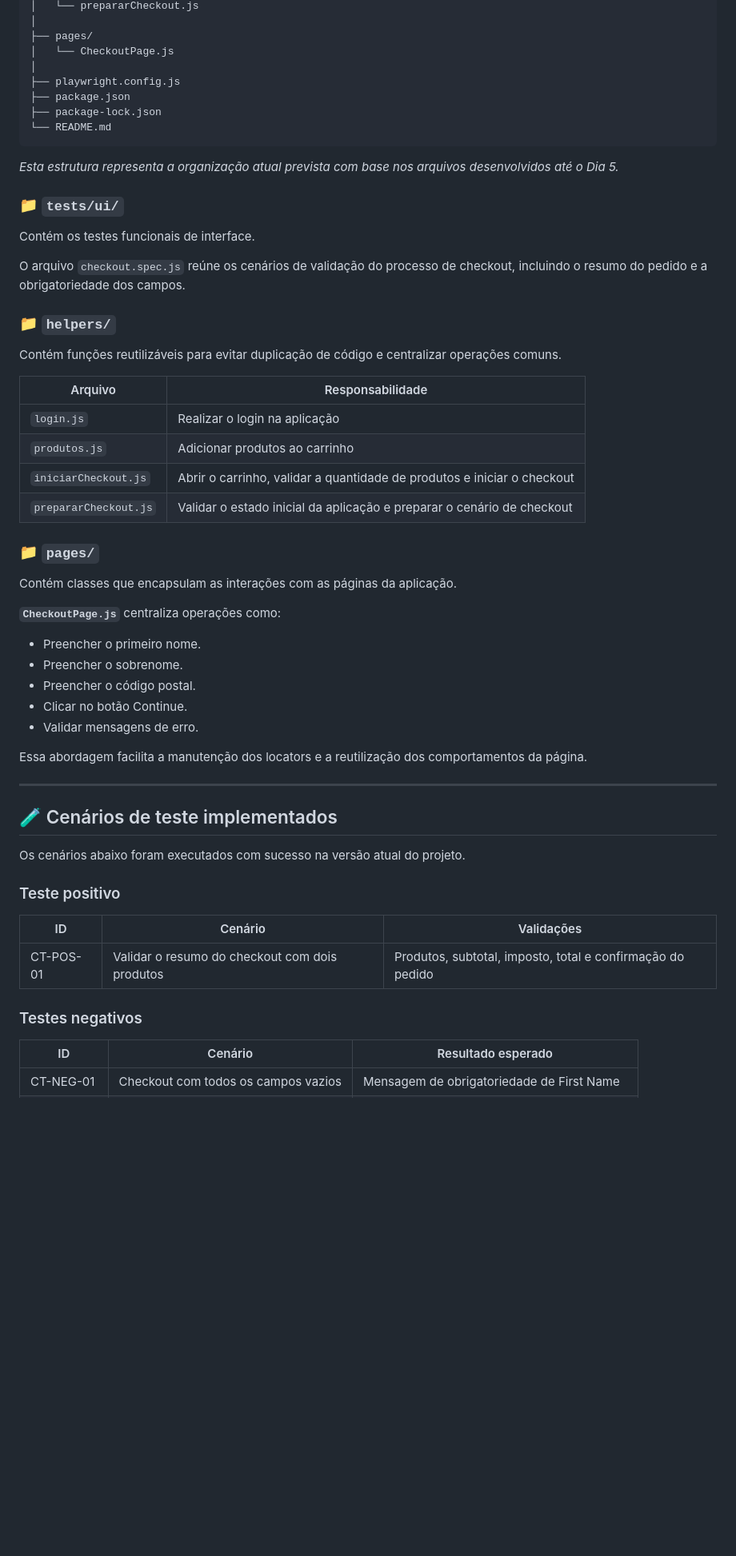
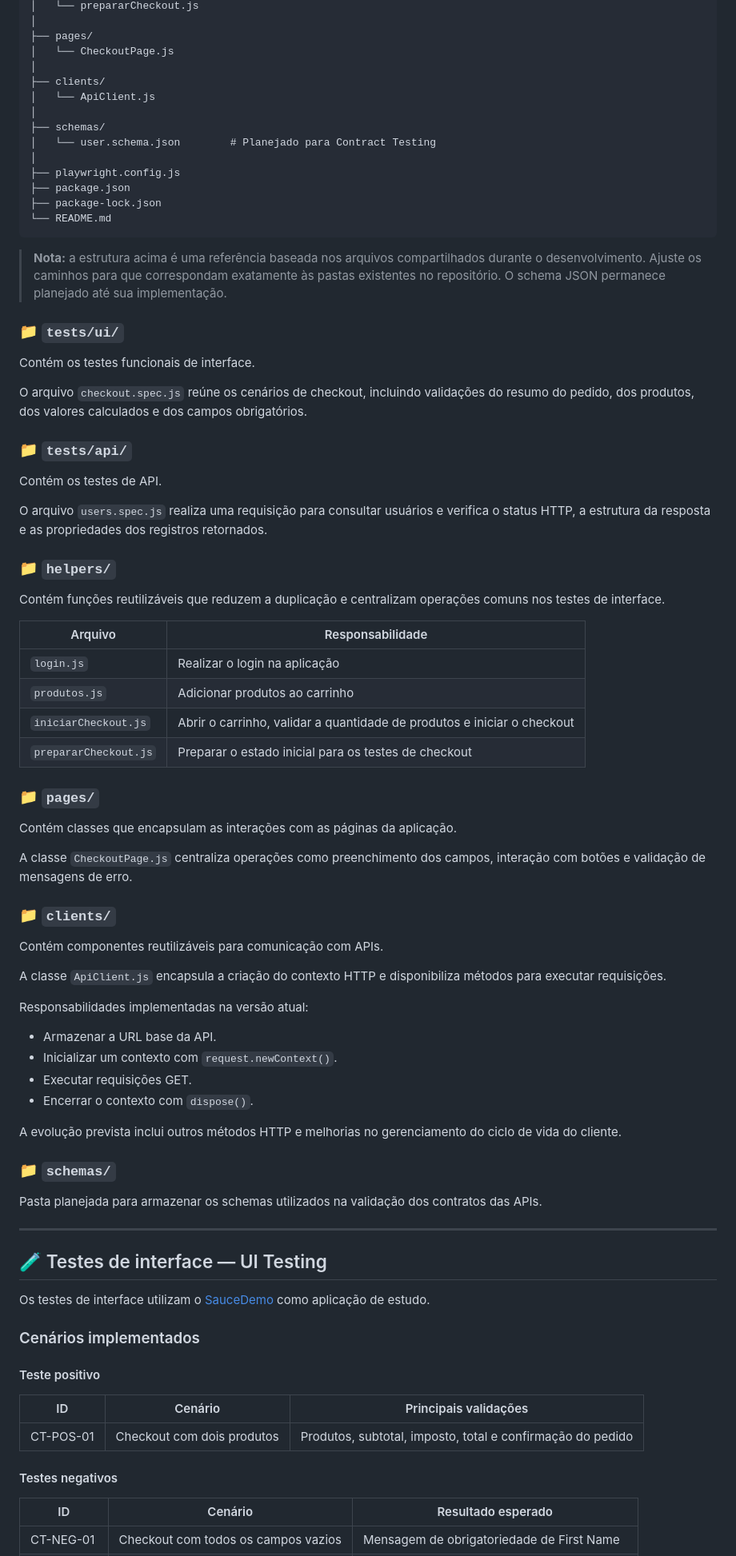
Before and after one commit to antoniogmartins/Treinamento, a Markdown page: Playwright/projeto02/README.md, the part around one of its changes. Shown at 80% size. Drawn GitHub-style; blank space fills up the shorter version.

````diff
--- a/Playwright/projeto02/README.md
+++ b/Playwright/projeto02/README.md
@@ -59,58 +72,83 @@ projeto02/
 ├── pages/
 │   └── CheckoutPage.js
 │
+├── clients/
+│   └── ApiClient.js
+│
+├── schemas/
+│   └── user.schema.json        # Planejado para Contract Testing
+│
 ├── playwright.config.js
 ├── package.json
 ├── package-lock.json
 └── README.md
 ```
 
-*Esta estrutura representa a organização atual prevista com base nos arquivos desenvolvidos até o Dia 5.*
+> **Nota:** a estrutura acima é uma referência baseada nos arquivos compartilhados durante o desenvolvimento. Ajuste os caminhos para que correspondam exatamente às pastas existentes no repositório. O schema JSON permanece planejado até sua implementação.
 
 ### 📁 `tests/ui/`
 
 Contém os testes funcionais de interface.
 
-O arquivo `checkout.spec.js` reúne os cenários de validação do processo de checkout, incluindo o resumo do pedido e a obrigatoriedade dos campos.
+O arquivo `checkout.spec.js` reúne os cenários de checkout, incluindo validações do resumo do pedido, dos produtos, dos valores calculados e dos campos obrigatórios.
+
+### 📁 `tests/api/`
+
+Contém os testes de API.
+
+O arquivo `users.spec.js` realiza uma requisição para consultar usuários e verifica o status HTTP, a estrutura da resposta e as propriedades dos registros retornados.
 
 ### 📁 `helpers/`
 
-Contém funções reutilizáveis para evitar duplicação de código e centralizar operações comuns.
+Contém funções reutilizáveis que reduzem a duplicação e centralizam operações comuns nos testes de interface.
 
 | Arquivo | Responsabilidade |
 |---|---|
 | `login.js` | Realizar o login na aplicação |
 | `produtos.js` | Adicionar produtos ao carrinho |
 | `iniciarCheckout.js` | Abrir o carrinho, validar a quantidade de produtos e iniciar o checkout |
-| `prepararCheckout.js` | Validar o estado inicial da aplicação e preparar o cenário de checkout |
+| `prepararCheckout.js` | Preparar o estado inicial para os testes de checkout |
 
 ### 📁 `pages/`
 
 Contém classes que encapsulam as interações com as páginas da aplicação.
 
-**`CheckoutPage.js`** centraliza operações como:
+A classe `CheckoutPage.js` centraliza operações como preenchimento dos campos, interação com botões e validação de mensagens de erro.
 
-- Preencher o primeiro nome.
-- Preencher o sobrenome.
-- Preencher o código postal.
-- Clicar no botão Continue.
-- Validar mensagens de erro.
+### 📁 `clients/`
 
-Essa abordagem facilita a manutenção dos locators e a reutilização dos comportamentos da página.
+Contém componentes reutilizáveis para comunicação com APIs.
+
+A classe `ApiClient.js` encapsula a criação do contexto HTTP e disponibiliza métodos para executar requisições.
+
+Responsabilidades implementadas na versão atual:
+
+- Armazenar a URL base da API.
+- Inicializar um contexto com `request.newContext()`.
+- Executar requisições GET.
+- Encerrar o contexto com `dispose()`.
+
+A evolução prevista inclui outros métodos HTTP e melhorias no gerenciamento do ciclo de vida do cliente.
+
+### 📁 `schemas/`
+
+Pasta planejada para armazenar os schemas utilizados na validação dos contratos das APIs.
 
 ---
 
-## 🧪 Cenários de teste implementados
+## 🧪 Testes de interface — UI Testing
 
-Os cenários abaixo foram executados com sucesso na versão atual do projeto.
+Os testes de interface utilizam o [SauceDemo](https://www.saucedemo.com/) como aplicação de estudo.
 
-### Teste positivo
+### Cenários implementados
 
-| ID | Cenário | Validações |
+#### Teste positivo
+
+| ID | Cenário | Principais validações |
 |---|---|---|
-| CT-POS-01 | Validar o resumo do checkout com dois produtos | Produtos, subtotal, imposto, total e confirmação do pedido |
+| CT-POS-01 | Checkout com dois produtos | Produtos, subtotal, imposto, total e confirmação do pedido |
 
-### Testes negativos
+#### Testes negativos
 
 | ID | Cenário | Resultado esperado |
 |---|---|---|
````
Also changed, not shown: other parts of Playwright/projeto02/README.md (+177 -79 lines).
